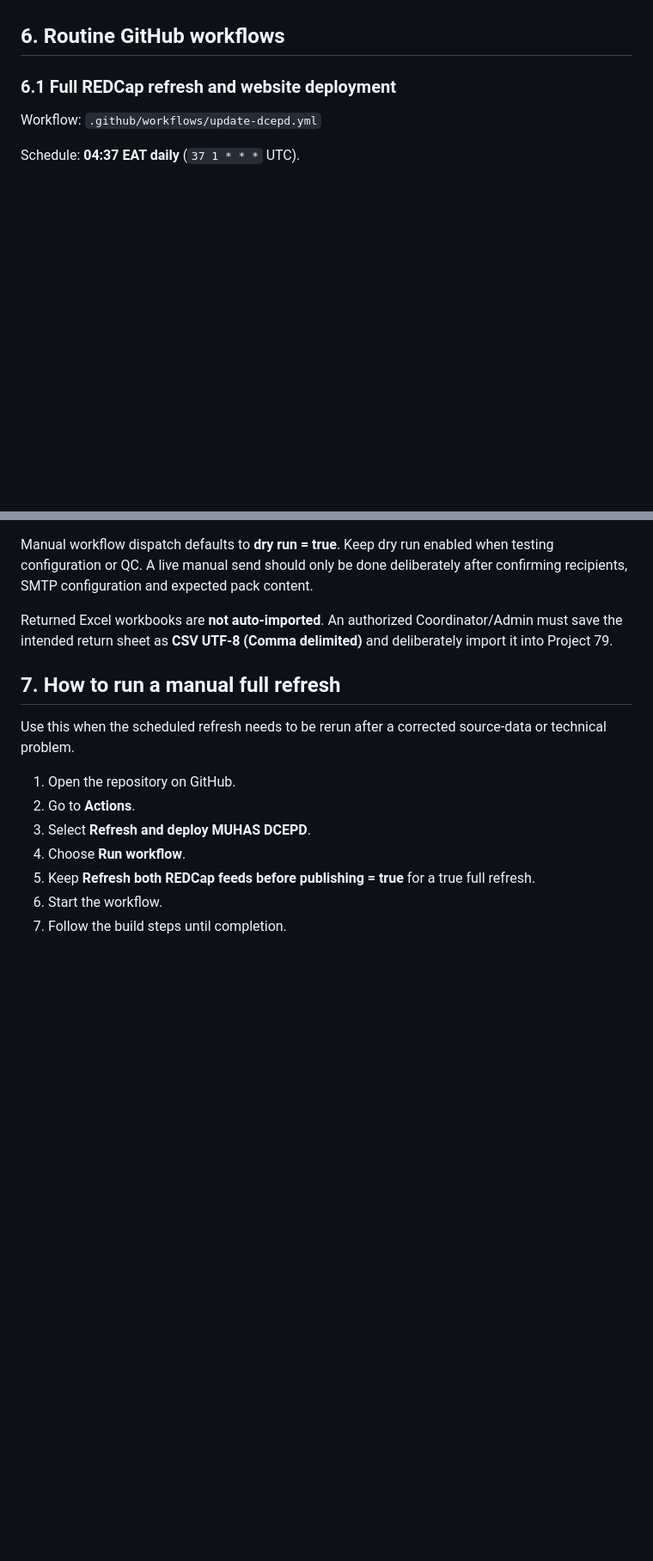
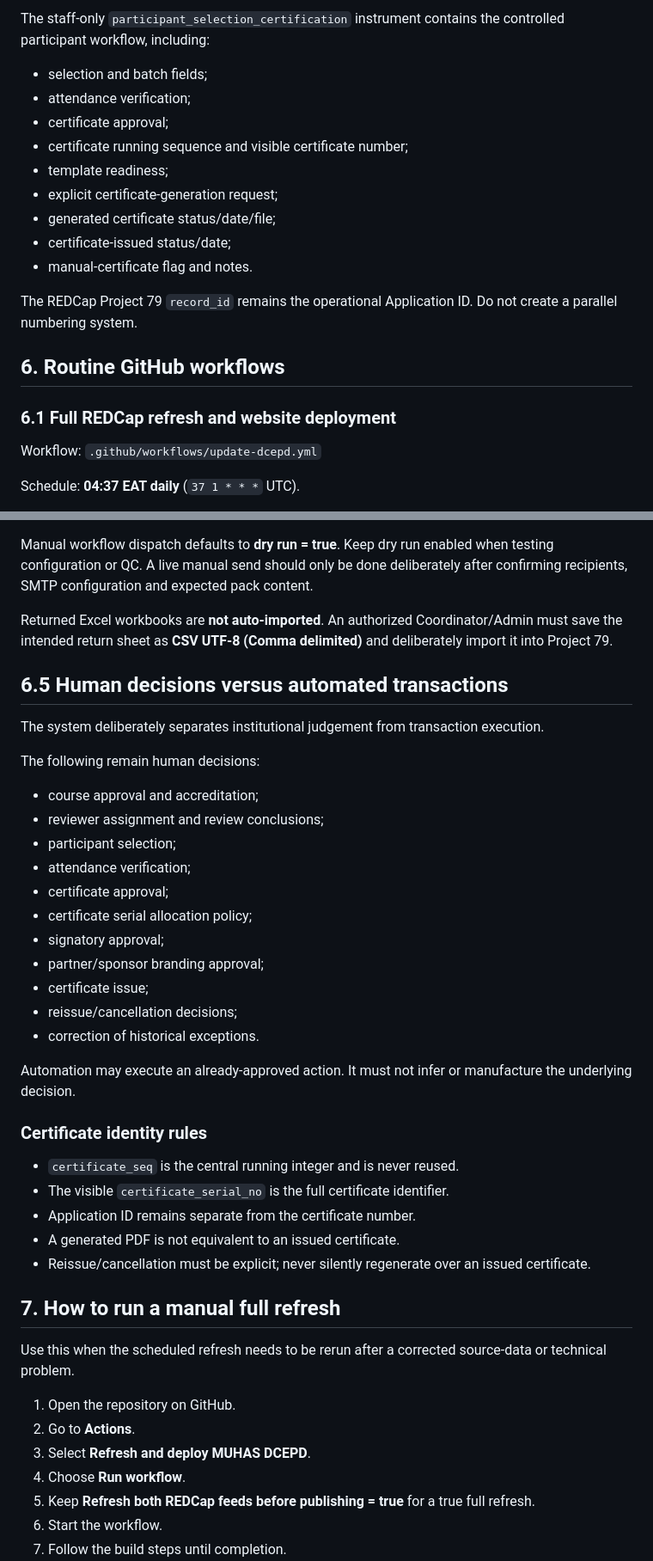
Before and after one commit to muhas-dcepd/muhas-dcepd.github.io, a Markdown page: automation/project75/TECHNICAL_USER_MANUAL.md, 2 parts joined by grey strips. Shown at 86% size. GitHub-like rendering; blank space fills up the shorter version.

Commit message:
Reconcile technical manual with 2 October handoff baseline

```diff
--- a/automation/project75/TECHNICAL_USER_MANUAL.md
+++ b/automation/project75/TECHNICAL_USER_MANUAL.md
@@ -93,3 +155,18 @@ Course codes are historical identifiers. Reaccreditation does not change the fir
+The staff-only `participant_selection_certification` instrument contains the controlled participant workflow, including:
+
+- selection and batch fields;
+- attendance verification;
+- certificate approval;
+- certificate running sequence and visible certificate number;
+- template readiness;
+- explicit certificate-generation request;
+- generated certificate status/date/file;
+- certificate-issued status/date;
+- manual-certificate flag and notes.
+
+The REDCap Project 79 `record_id` remains the operational Application ID. Do not create a parallel numbering system.
+
+
 ## 6. Routine GitHub workflows
 
 ### 6.1 Full REDCap refresh and website deployment
@@ -148,6 +225,36 @@ The workflow is read-only against REDCap. It builds/sends Course Director packs
 Manual workflow dispatch defaults to **dry run = true**. Keep dry run enabled when testing configuration or QC. A live manual send should only be done deliberately after confirming recipients, SMTP configuration and expected pack content.
 
 Returned Excel workbooks are **not auto-imported**. An authorized Coordinator/Admin must save the intended return sheet as **CSV UTF-8 (Comma delimited)** and deliberately import it into Project 79.
+
+
+## 6.5 Human decisions versus automated transactions
+
+The system deliberately separates institutional judgement from transaction execution.
+
+The following remain human decisions:
+
+- course approval and accreditation;
+- reviewer assignment and review conclusions;
+- participant selection;
+- attendance verification;
+- certificate approval;
+- certificate serial allocation policy;
+- signatory approval;
+- partner/sponsor branding approval;
+- certificate issue;
+- reissue/cancellation decisions;
+- correction of historical exceptions.
+
+Automation may execute an already-approved action. It must not infer or manufacture the underlying decision.
+
+### Certificate identity rules
+
+- `certificate_seq` is the central running integer and is never reused.
+- The visible `certificate_serial_no` is the full certificate identifier.
+- Application ID remains separate from the certificate number.
+- A generated PDF is not equivalent to an issued certificate.
+- Reissue/cancellation must be explicit; never silently regenerate over an issued certificate.
+
 
 ## 7. How to run a manual full refresh
 
```
Also changed, not shown: other parts of automation/project75/TECHNICAL_USER_MANUAL.md (+99 -1 lines).
